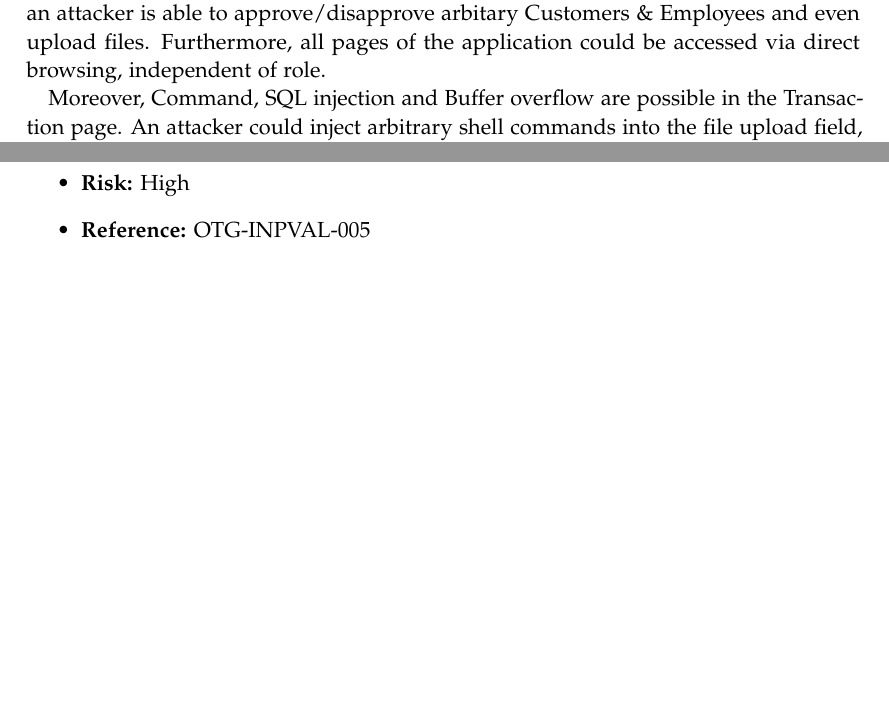
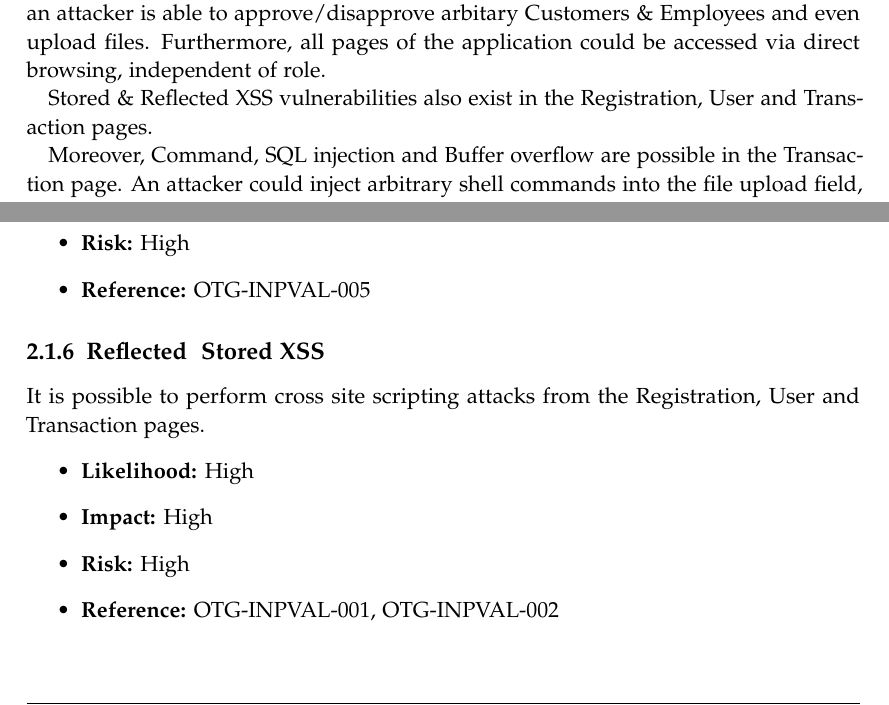
Before and after one commit to kwuerl/secure-coding-team-8, a LaTeX book (Report Phase 2/main.tex, which reads Report Phase 2/chapters/overview.tex, Report Phase 2/pages/abstract.tex): two parts of pages 2 and 11 of 24 before the commit and two parts of pages 2 and 12 of 25 after it, joined at a grey line, cut so that both start at the same text, the shorter picture padded with empty space. Compiled offline with pdfLaTeX.

Commit message:
updated overview

```diff
--- a/Report Phase 2/chapters/overview.tex
+++ b/Report Phase 2/chapters/overview.tex
@@ -53,6 +53,15 @@ It is possible to inject SQL in the field \code{recipient} when making a transfe
 	\item \textbf{Reference:} OTG-INPVAL-005
 \end{itemize}
 
+\subsection{Reflected & Stored XSS}
+It is possible to perform cross site scripting attacks from the Registration, User and Transaction pages.
+\begin{itemize}
+	\item \textbf{Likelihood:} High
+	\item \textbf{Impact:} High
+	\item \textbf{Risk:} High
+	\item \textbf{Reference:} OTG-INPVAL-001, OTG-INPVAL-002
+\end{itemize}
+
 \subsection{Directory indexing}
 Directory indexing is activated for the \code{public} and \code{app} folder, which reveals sensitive information.
 \begin{itemize}
--- a/Report Phase 2/pages/abstract.tex
+++ b/Report Phase 2/pages/abstract.tex
@@ -3,6 +3,8 @@
 Due to enabled directory indexing, an attacker can get an overview and general comprehension of the application. Therefore it is easier to detect possible points of attack. The database structure can be viewed and the e-mail address for an employee account can be obtained.
 
 Another huge issue is the weak authorization mechanism. Without being logged in, an attacker is able to approve/disapprove arbitary Customers \& Employees and even upload files. Furthermore, all pages of the application could be accessed via direct browsing, independent of role.
+
+Stored \& Reflected XSS vulnerabilities also exist in the Registration, User and Transaction pages.
 
 Moreover, Command, SQL injection and Buffer overflow are possible in the Transaction page. An attacker could inject arbitrary shell commands into the file upload field, perform SQL injections via the \emph{Recipient} field or overflow attacks using the \emph{Amount} field.
 
```
Also changed, not shown: Report Phase 2/chapters/overview.tex (9 more changed lines), Report Phase 2/pages/abstract.tex (2 more changed lines).
